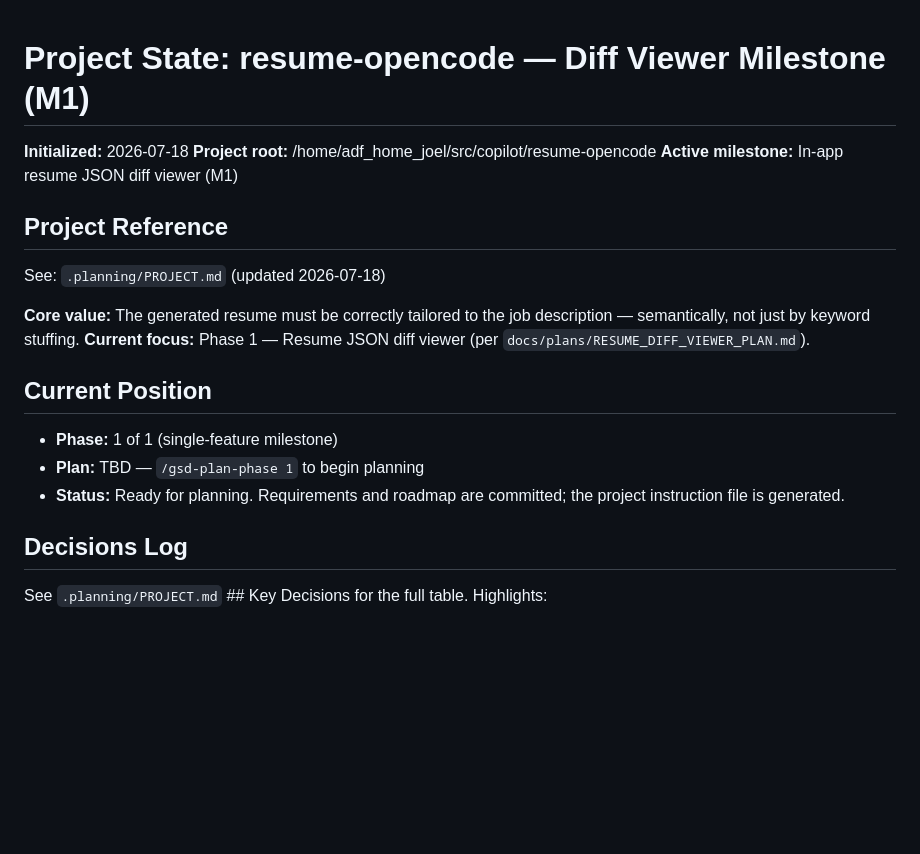
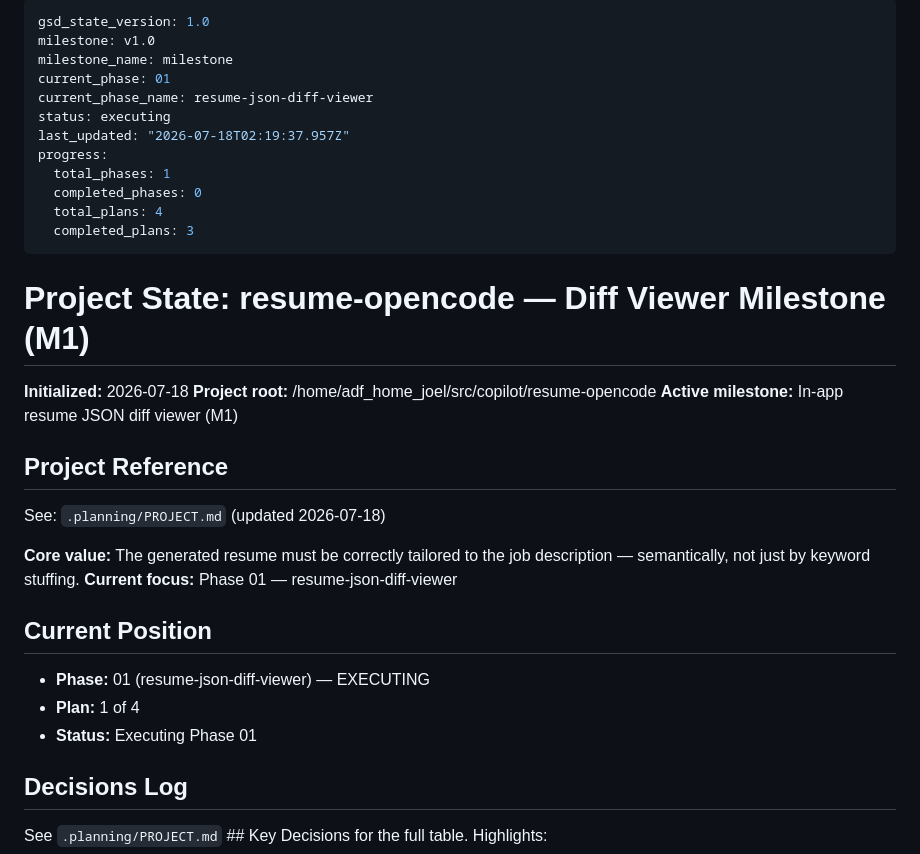
Before and after one commit to JoAMD/resume-opencode, a Markdown page: .planning/STATE.md, the part around one of its changes. Rendered like a GitHub page; blank space fills up the shorter version.

Commit message:
docs(01-04): complete plan 04 (G-01-2 multi-hunk + word-diff, G-01-3 modal width)

```diff
--- a/.planning/STATE.md
+++ b/.planning/STATE.md
@@ -1,3 +1,18 @@
+---
+gsd_state_version: 1.0
+milestone: v1.0
+milestone_name: milestone
+current_phase: 01
+current_phase_name: resume-json-diff-viewer
+status: executing
+last_updated: "2026-07-18T02:19:37.957Z"
+progress:
+  total_phases: 1
+  completed_phases: 0
+  total_plans: 4
+  completed_plans: 3
+---
+
 # Project State: resume-opencode — Diff Viewer Milestone (M1)
 
 **Initialized:** 2026-07-18
@@ -9,13 +24,13 @@
 See: `.planning/PROJECT.md` (updated 2026-07-18)
 
 **Core value:** The generated resume must be correctly tailored to the job description — semantically, not just by keyword stuffing.
-**Current focus:** Phase 1 — Resume JSON diff viewer (per `docs/plans/RESUME_DIFF_VIEWER_PLAN.md`).
+**Current focus:** Phase 01 — resume-json-diff-viewer
 
 ## Current Position
 
-- **Phase:** 1 of 1 (single-feature milestone)
-- **Plan:** TBD — `/gsd-plan-phase 1` to begin planning
-- **Status:** Ready for planning. Requirements and roadmap are committed; the project instruction file is generated.
+- **Phase:** 01 (resume-json-diff-viewer) — EXECUTING
+- **Plan:** 1 of 4
+- **Status:** Executing Phase 01
 
 ## Decisions Log
 
```
Also changed, not shown: other parts of .planning/STATE.md (+6 -0 lines), 1 other file.
